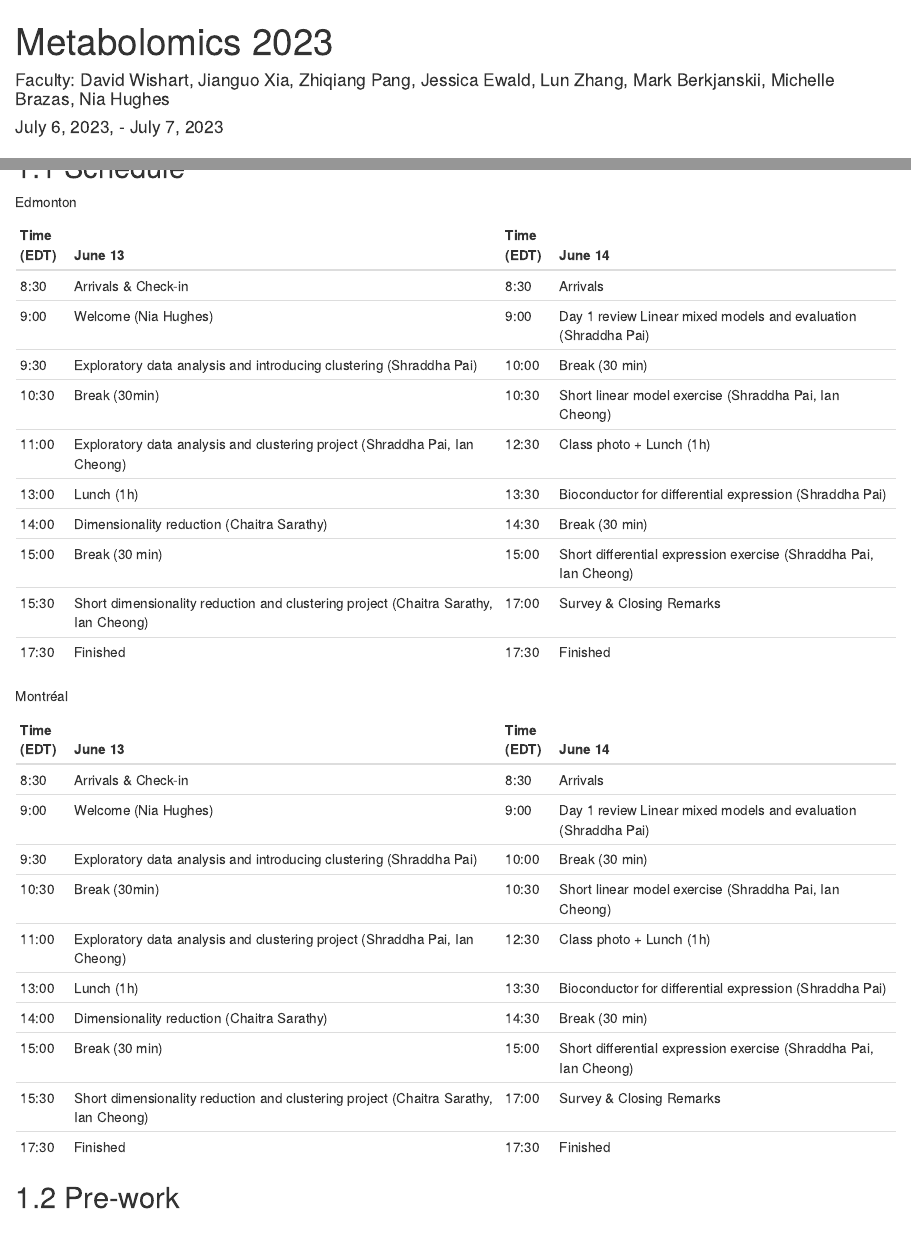
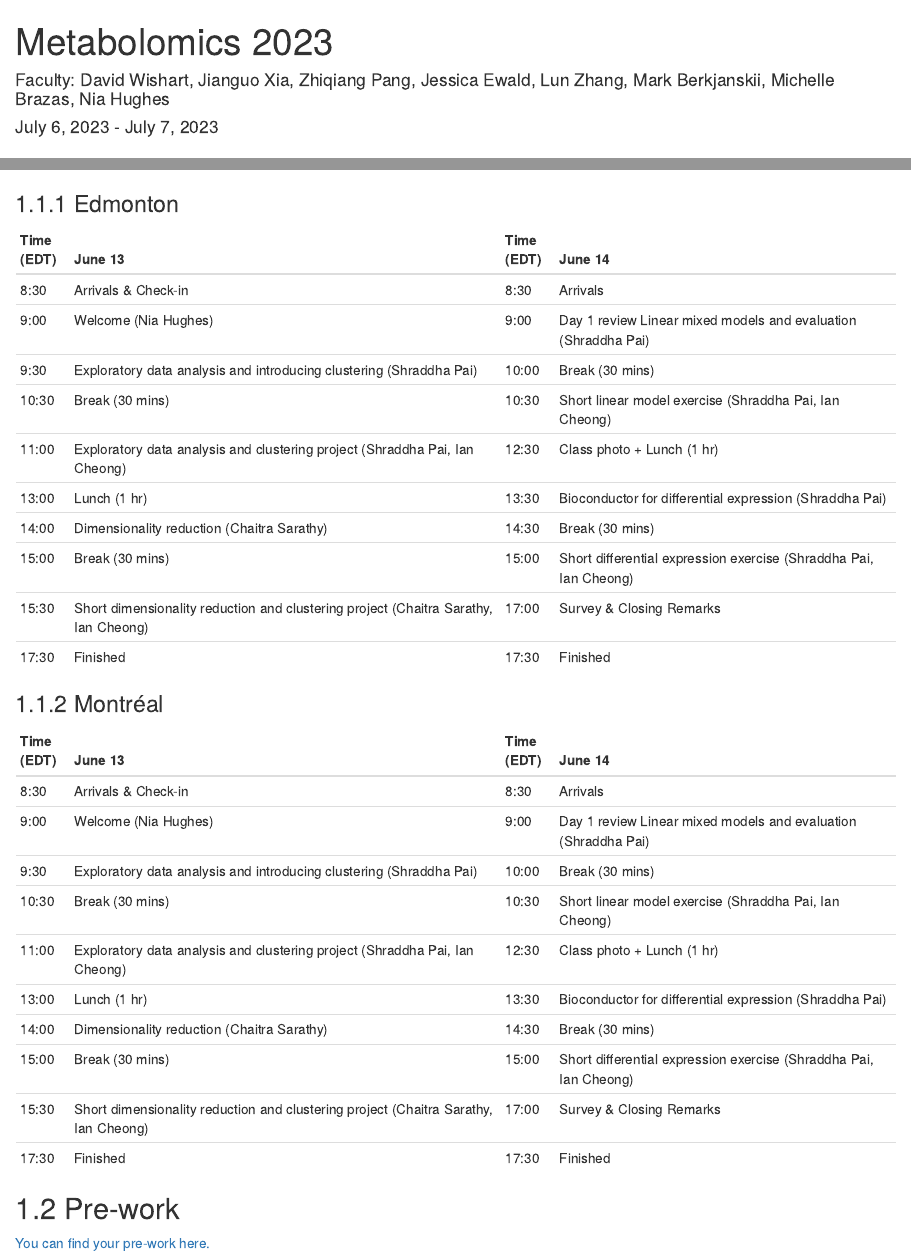
Before and after one commit to cbw-dev/MET_2023, an R Markdown document (index.Rmd): the page in a window 1100 px wide, from its top, and a second part further down, joined at a grey line. Rendered offline with R 4.5, knitr and Pandoc, with nearby package versions; drawn as R Markdown's standard HTML page in place of the format the file asks for.

Commit message:
Edited index.Rmd

```diff
--- a/_output.yml
+++ b/_output.yml
@@ -21,20 +21,20 @@ bookdown::gitbook:
       after: |
         <h1 id="sponsors">Sponsors</h1>
         <center>
+        <a href="https://genomecanada.ca/"><img src="img/sponsors/genomecanada.png" height="70" style="display:inline-block;"  style="padding-bottom: 20px" alt="Genome Canada logo.">
+        <a href="https://www.ontariogenomics.ca/"><img src="img/sponsors/ontariogenomics.png" height="70" style="display:inline-block;" style="padding-bottom: 20px;" alt="Ontario Genomics logo.">
+        <br><br>
         <a href="https://oicr.on.ca/"><img src="img/sponsors/oicr.png" width=25% style="display:inline-block;" style="padding-bottom: 20px" alt="Ontario Institute for Cancer Research logo.">
         <a href="https://www.hpcforhealth.ca/"><img src="img/sponsors/hpc4health.png" width=60% style="display:inline-block;" style="padding-bottom: 20px "alt="HPC4Health logo.">
         <br><br>
-        <a href="https://computationalgenomics.ca/"><img src="img/sponsors/computationalgenomics.png" height="70" style="display:inline-block;"  style="padding-bottom: 20px" alt="Canadian Centre for Computational Genomics logo.">
-        <a href="https://genomecanada.ca/"><img src="img/sponsors/genomecanada.png" height="70" style="display:inline-block;"  style="padding-bottom: 20px" alt="Genome Canada logo.">
+        <a href="https://computationalgenomics.ca/"><img src="img/sponsors/computationalgenomics.png" style="display:inline-block;" width=35% style="padding-bottom: 20px" alt="Canadian Centre for Computational Genomcis logo.">
+        <a href="https://www.mdpi.com/journal/metabolites?ci=28767&si=23914&_utm_from=f6c8c977b1"><img src="img/sponsors/metabolites.png" style="display:inline-block;" width=35% style="padding-bottom: 20px" alt="Metabolites logo.">
         <br><br>
-        <a href="https://www.ontariogenomics.ca/"><img src="img/sponsors/ontariogenomics.png" height="70" style="display:inline-block;" style="padding-bottom: 20px;" alt="Ontario Genomics logo.">
-        <a href="https://www.mdpi.com/journal/metabolites?ci=28767&si=23914&_utm_from=f6c8c977b1"><img src="img/sponsors/metabolites.png" height="70" style="display:inline-block;" style="padding-bottom: 20px;" alt="Metabolites logo.">
-        <br><br>
-        <a href="https://metabolomicscentre.ca/"><img src="img/sponsors/metabolicscentre.png" style="display:inline-block;" width=35% style="padding-bottom: 20px" alt="Metabolics Centre logo."> <!--- replace the directory with your sponsor logo --->
+        <a href="https://metabolomicscentre.ca/"><img src="img/sponsors/metabolicscentre.png" style="display:inline-block;" width=35% style="padding-bottom: 20px" alt="Metabolics Centre logo.">
 
 
     # YOU MUST REPLACE THE LINK BELOW - This is a link to your index.Rmd on your GitHub repo, which allows people to make suggestions
-    edit: https://github.com/cbw-dev/MET_2023/blob/main/%s # Go to your index.Rmd page on GitHub, copy and paste the link to it, and add
+    edit: https://github.com/bioinformaticsdotca/MET_2023/blob/main/%s # Go to your index.Rmd page on GitHub, copy and paste the link to it, and add
     # Steps:
     # 1. Go to your index.Rmd page on GitHub, Copy and paste the link to it.
     # 2. Copy and paste the link to it, excluding the "index.Rmd" ending.
--- a/index.Rmd
+++ b/index.Rmd
@@ -1,16 +1,16 @@
 ---
 title: "Metabolomics 2023"
 author: "Faculty: David Wishart, Jianguo Xia, Zhiqiang Pang, Jessica Ewald, Lun Zhang, Mark Berkjanskii, Michelle Brazas, Nia Hughes"
-date: "July 6, 2023, - July 7, 2023"
+date: "July 6, 2023 - July 7, 2023"
 site: bookdown::bookdown_site
 documentclass: book
 bibliography: [book.bib, packages.bib]
-url: https://cbw-dev.github.io/MET_2024/ # CHANGE THIS LINK TO YOUR LANDING PAGE LINK
+url: https://bioinformaticsdotca.github.io/MET_2023/ # CHANGE THIS LINK TO YOUR LANDING PAGE LINK
 cover-image: img/bioinformatics_logo.png
 description: |
   Workshop website for the 2023 Metabolomics Canadian Bioinformatics Workshop
 link-citations: yes
-github-repo: cbw-dev/MET_2024 # CHANGE THIS TO YOUR OWN REPO
+github-repo: bioinformaticsdotca/MET_2023 # CHANGE THIS TO YOUR OWN REPO
 favicon: img/favicon.ico
 ---
 
@@ -30,12 +30,12 @@ Edmonton
 |------------|-------------------------------------------------------------------------------------|------------|-------------------------------------------------------------------|
 | 8:30       | Arrivals & Check-in                                                                 | 8:30       | Arrivals                                                          |
 | 9:00       | Welcome (Nia Hughes)                                                                | 9:00       | Day 1 review Linear mixed models and evaluation (Shraddha Pai)    |
-| 9:30       | Exploratory data analysis and introducing clustering (Shraddha Pai)                 | 10:00      | Break (30 min)                                                    |
-| 10:30      | Break (30min)                                                                       | 10:30      | Short linear model exercise (Shraddha Pai, Ian Cheong)            |
-| 11:00      | Exploratory data analysis and clustering project (Shraddha Pai, Ian Cheong)         | 12:30      | Class photo + Lunch (1h)                                          |
-| 13:00      | Lunch (1h)                                                                          | 13:30      | Bioconductor for differential expression (Shraddha Pai)           |
-| 14:00      | Dimensionality reduction (Chaitra Sarathy)                                          | 14:30      | Break (30 min)                                                    |
-| 15:00      | Break (30 min)                                                                      | 15:00      | Short differential expression exercise (Shraddha Pai, Ian Cheong) |
+| 9:30       | Exploratory data analysis and introducing clustering (Shraddha Pai)                 | 10:00      | Break (30 mins)                                                    |
+| 10:30      | Break (30 mins)                                                                       | 10:30      | Short linear model exercise (Shraddha Pai, Ian Cheong)            |
+| 11:00      | Exploratory data analysis and clustering project (Shraddha Pai, Ian Cheong)         | 12:30      | Class photo + Lunch (1 hr)                                          |
+| 13:00      | Lunch (1 hr)                                                                          | 13:30      | Bioconductor for differential expression (Shraddha Pai)           |
+| 14:00      | Dimensionality reduction (Chaitra Sarathy)                                          | 14:30      | Break (30 mins)                                                    |
+| 15:00      | Break (30 mins)                                                                      | 15:00      | Short differential expression exercise (Shraddha Pai, Ian Cheong) |
 | 15:30      | Short dimensionality reduction and clustering project (Chaitra Sarathy, Ian Cheong) | 17:00      | Survey & Closing Remarks                                          |
 | 17:30      | Finished                                                                            | 17:30      | Finished                                                          |
 
@@ -45,17 +45,16 @@ Montréal
 |------------|-------------------------------------------------------------------------------------|------------|-------------------------------------------------------------------|
 | 8:30       | Arrivals & Check-in                                                                 | 8:30       | Arrivals                                                          |
 | 9:00       | Welcome (Nia Hughes)                                                                | 9:00       | Day 1 review Linear mixed models and evaluation (Shraddha Pai)    |
-| 9:30       | Exploratory data analysis and introducing clustering (Shraddha Pai)                 | 10:00      | Break (30 min)                                                    |
-| 10:30      | Break (30min)                                                                       | 10:30      | Short linear model exercise (Shraddha Pai, Ian Cheong)            |
-| 11:00      | Exploratory data analysis and clustering project (Shraddha Pai, Ian Cheong)         | 12:30      | Class photo + Lunch (1h)                                          |
-| 13:00      | Lunch (1h)                                                                          | 13:30      | Bioconductor for differential expression (Shraddha Pai)           |
-| 14:00      | Dimensionality reduction (Chaitra Sarathy)                                          | 14:30      | Break (30 min)                                                    |
-| 15:00      | Break (30 min)                                                                      | 15:00      | Short differential expression exercise (Shraddha Pai, Ian Cheong) |
+| 9:30       | Exploratory data analysis and introducing clustering (Shraddha Pai)                 | 10:00      | Break (30 mins)                                                    |
+| 10:30      | Break (30 mins)                                                                       | 10:30      | Short linear model exercise (Shraddha Pai, Ian Cheong)            |
+| 11:00      | Exploratory data analysis and clustering project (Shraddha Pai, Ian Cheong)         | 12:30      | Class photo + Lunch (1 hr)                                          |
+| 13:00      | Lunch (1 hr)                                                                          | 13:30      | Bioconductor for differential expression (Shraddha Pai)           |
+| 14:00      | Dimensionality reduction (Chaitra Sarathy)                                          | 14:30      | Break (30 mins)                                                    |
+| 15:00      | Break (30 mins)                                                                      | 15:00      | Short differential expression exercise (Shraddha Pai, Ian Cheong) |
 | 15:30      | Short dimensionality reduction and clustering project (Chaitra Sarathy, Ian Cheong) | 17:00      | Survey & Closing Remarks                                          |
 | 17:30      | Finished                                                                            | 17:30      | Finished                                                          |
 
 
 ## Pre-work
 
-<!--[You can find your pre-work here.](https://docs.google.com/forms/d/e/1FAIpQLSezV8cbusyLYa98AJ50sZfOlW1HsKZmDh7XnsDKusRg73zkbw/viewform)
--->
+[You can find your pre-work here.](https://docs.google.com/forms/d/e/1FAIpQLSezV8cbusyLYa98AJ50sZfOlW1HsKZmDh7XnsDKusRg73zkbw/viewform)
```
Also changed, not shown: README.md, cbw-MET-2023.html (renamed from cbw-workshop-year.html), docs/search_index.json, index.Rmd (6 more changed lines), 13 other files.
